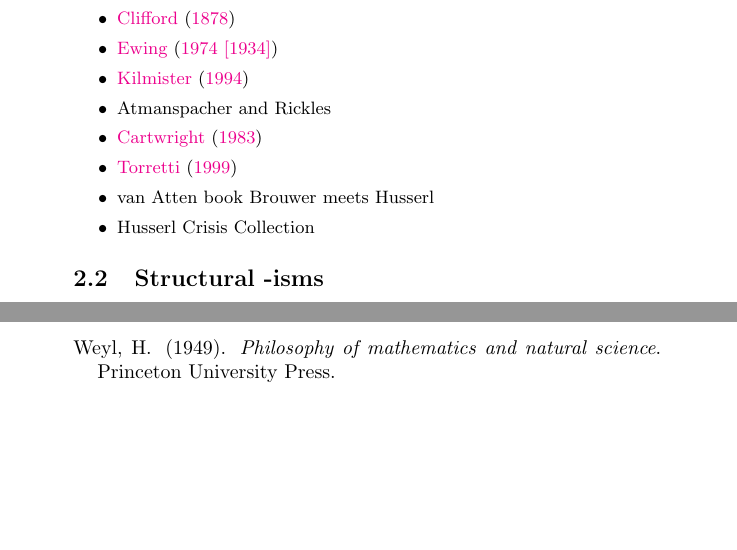
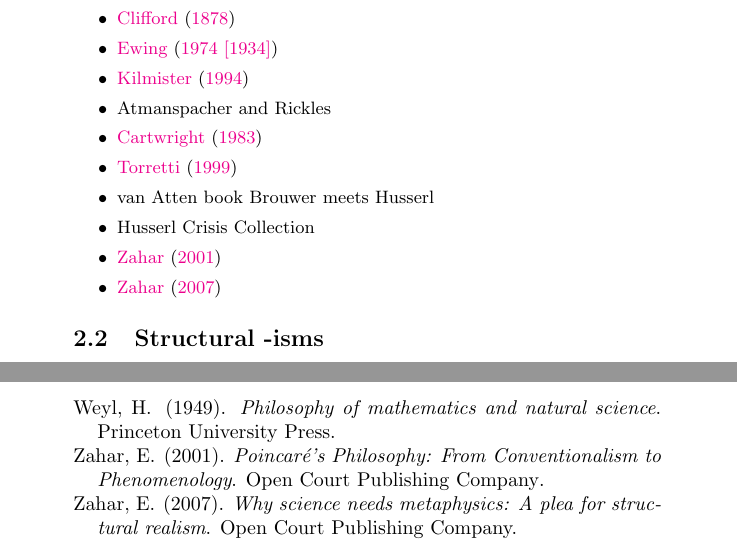
Before and after one commit to CameronBeebe/Structural_Idealism, a LaTeX document (main.tex, which reads nonlocal.bib): two parts of pages 4 and 58 of 58, joined at a grey line, cut so that both start at the same text, the shorter picture padded with empty space. Compiled offline with pdfLaTeX.

Commit message:
v ~0.81 added Zahar refs

```diff
--- a/main.tex
+++ b/main.tex
@@ -18,7 +18,7 @@
 
 \title{Structural Idealism: \\ Quantum Probabilities and Selective Subjectivism}
 \author{Cameron Beebe \\ \copyright \ The SciPhi Initiative, LLC}
-\date
+\date{}
 
 \begin{document}
 
@@ -81,6 +81,8 @@ As I've done preliminary searching for relevant literature on the project, the f
     \item \cite{Torretti1999}
     \item van Atten book Brouwer meets Husserl
     \item Husserl Crisis Collection
+    \item \cite{Zahar2001}
+    \item \cite{Zahar2007}
 
 
 
--- a/nonlocal.bib
+++ b/nonlocal.bib
@@ -158,0 +166,3 @@
+	publisher = {Open Court Publishing Company},
+	title = {{Poincar\'e's Philosophy: From Conventionalism to Phenomenology}},
+	year = {2001}}
@@ -158,0 +174,3 @@
+	publisher = {Open Court Publishing Company},
+	title = {Why Science Needs Metaphysics: A Plea for Structural Realism},
+	year = {2007}}
```
Also changed, not shown: nonlocal.bib (14 more changed lines).
